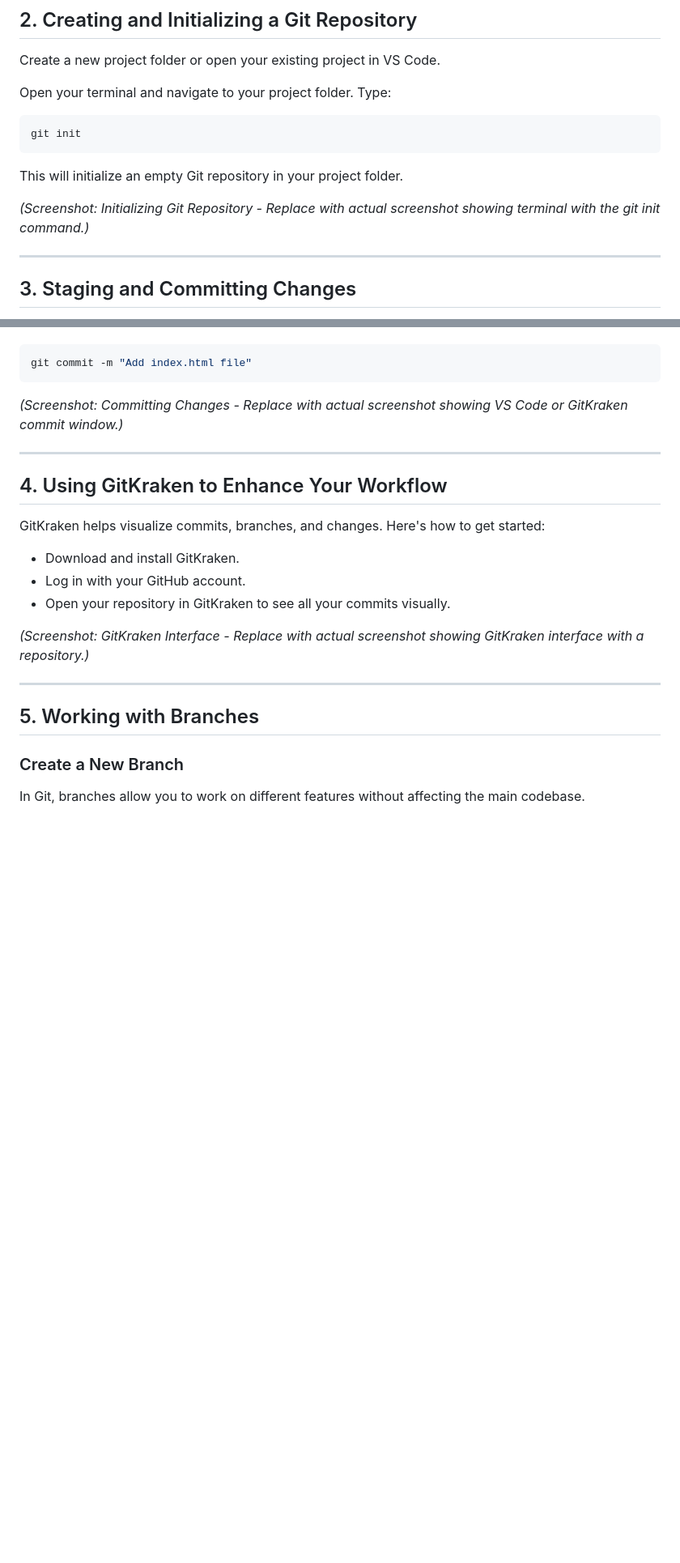
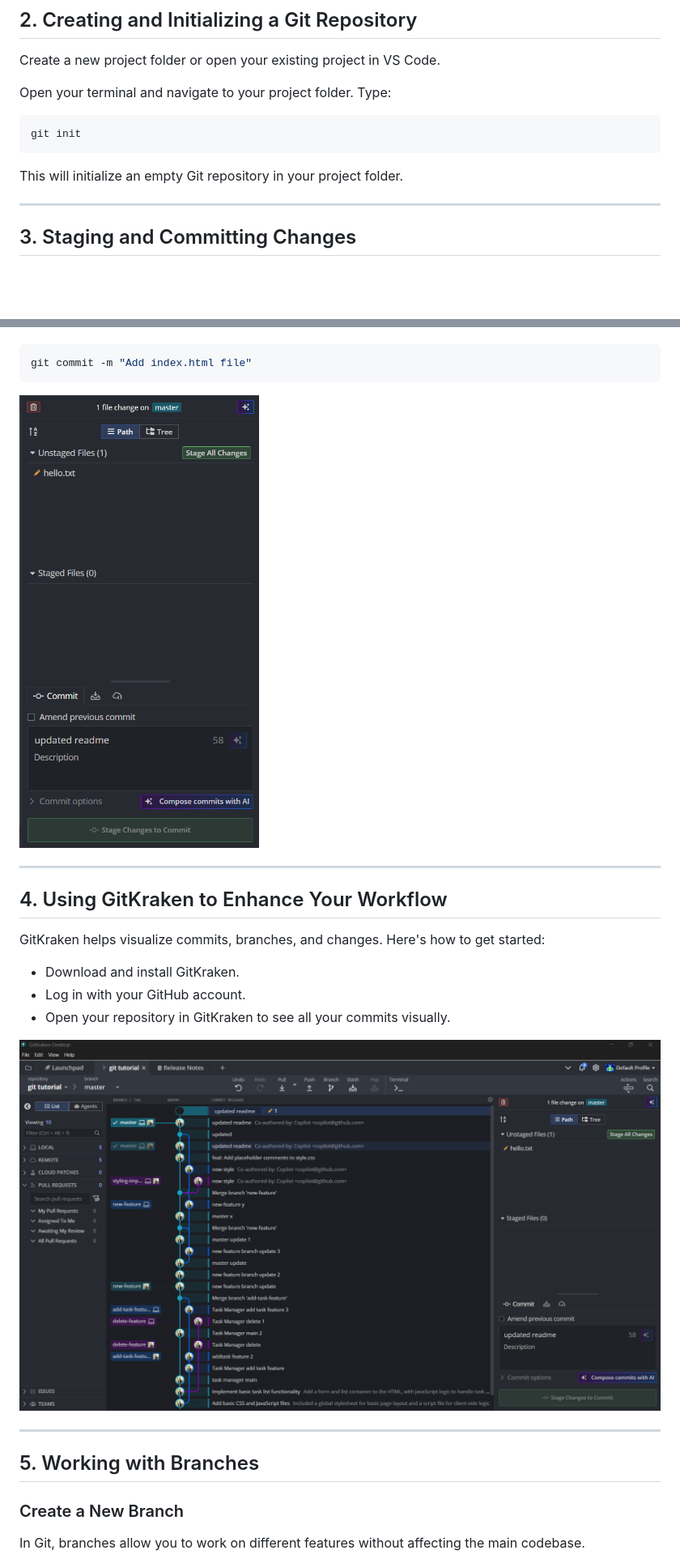
Before and after one commit to DhanukaNaveen/git-tutorial, a Markdown page: README.md, 2 parts joined by grey strips. Shown at 81% size. GitHub-like rendering; blank space fills up the shorter version.

````diff
--- a/README.md
+++ b/README.md
@@ -59,7 +56,6 @@ git init
 
 This will initialize an empty Git repository in your project folder.
 
-*(Screenshot: Initializing Git Repository - Replace with actual screenshot showing terminal with the git init command.)*
 
 ---
 
@@ -87,7 +83,7 @@ Commit your changes:
 git commit -m "Add index.html file"
 ```
 
-*(Screenshot: Committing Changes - Replace with actual screenshot showing VS Code or GitKraken commit window.)*
+![Committing Changes](images/Committing%20Changes.png)
 
 ---
 
@@ -99,7 +95,7 @@ GitKraken helps visualize commits, branches, and changes. Here's how to get star
 - Log in with your GitHub account.
 - Open your repository in GitKraken to see all your commits visually.
 
-*(Screenshot: GitKraken Interface - Replace with actual screenshot showing GitKraken interface with a repository.)*
+![GitKraken Interface](images/GitKraken%20Interface.png)
 
 ---
 
````
Also changed, not shown: other parts of README.md (+46 -9 lines).
